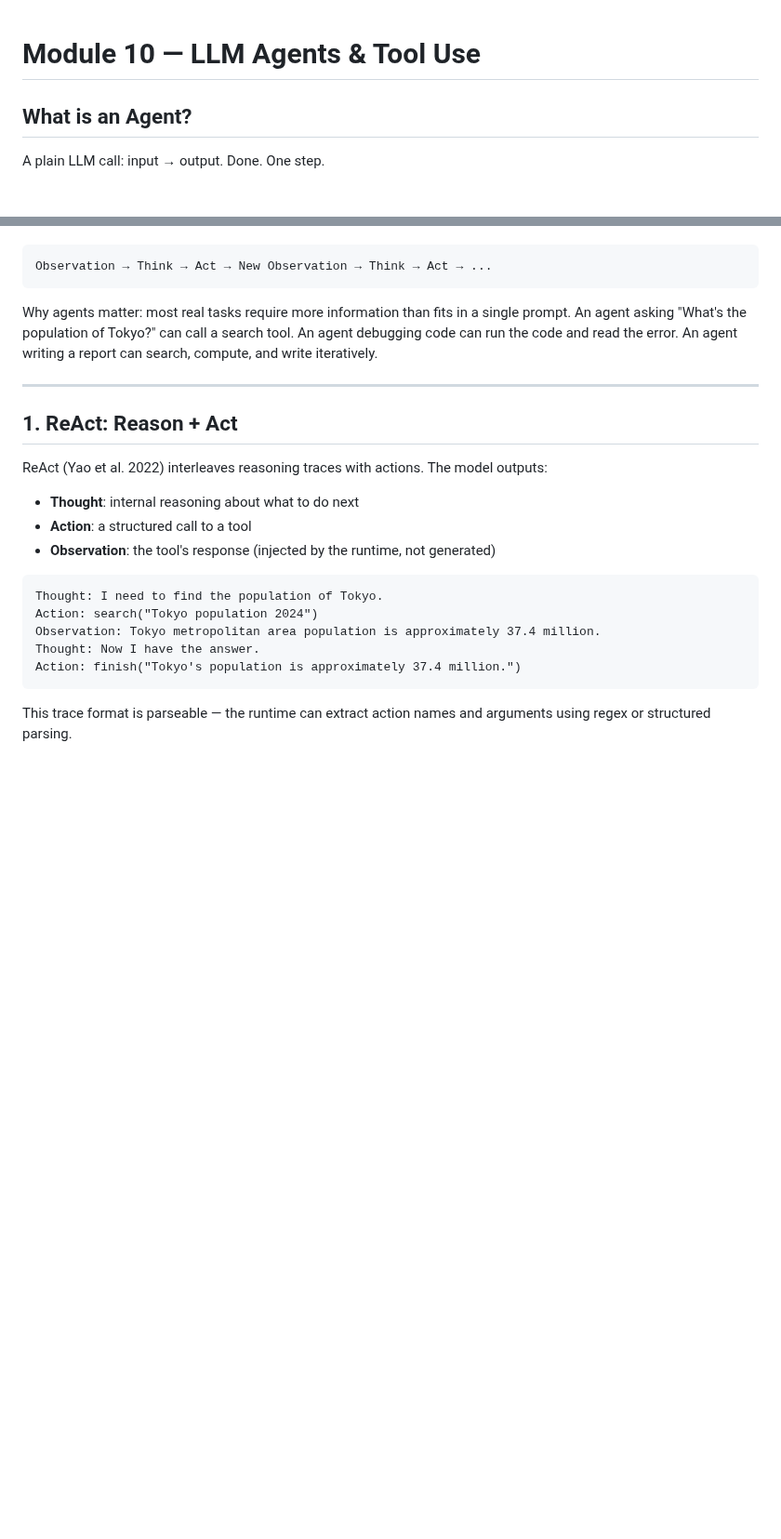
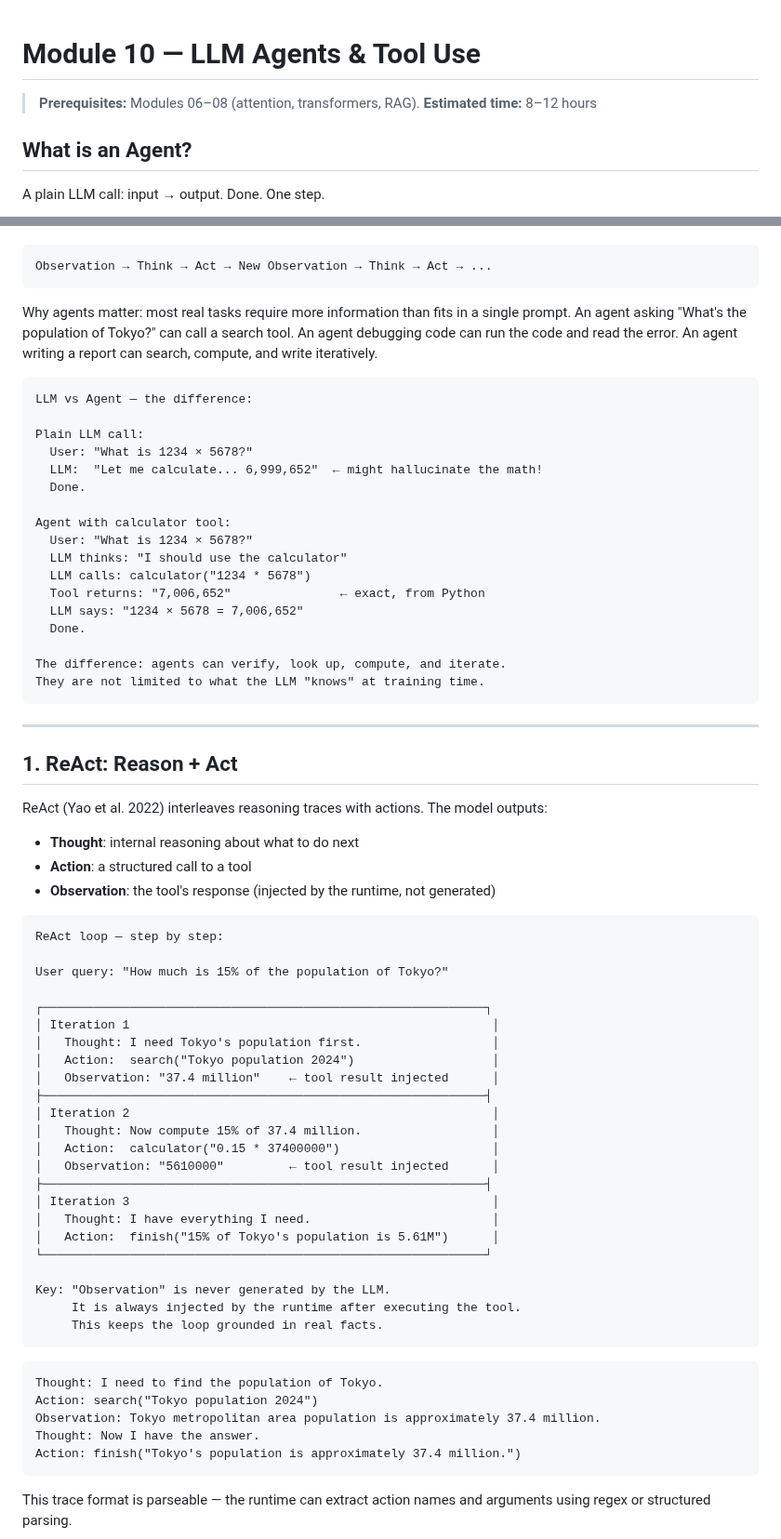
Before and after one commit to iamharshit188/guide, a Markdown page: docs/10-agents.md, 2 parts joined by grey strips. Shown at 93% size. GitHub-like rendering; blank space fills up the shorter version.

Commit message:
docs(10-agents): add LLM vs Agent comparison, ReAct loop step-by-step visual
- add prerequisites and estimated time
- add LLM vs Agent comparison showing calculator tool grounding
- add ReAct loop iteration diagram with thought/action/observation trace

````diff
--- a/docs/10-agents.md
+++ b/docs/10-agents.md
@@ -1,4 +1,7 @@
 # Module 10 — LLM Agents & Tool Use
+
+> **Prerequisites:** Modules 06–08 (attention, transformers, RAG).
+> **Estimated time:** 8–12 hours
 
 ## What is an Agent?
 
@@ -13,6 +16,26 @@ Observation → Think → Act → New Observation → Think → Act → ...
 
 Why agents matter: most real tasks require more information than fits in a single prompt. An agent asking "What's the population of Tokyo?" can call a search tool. An agent debugging code can run the code and read the error. An agent writing a report can search, compute, and write iteratively.
 
+```
+LLM vs Agent — the difference:
+
+Plain LLM call:
+  User: "What is 1234 × 5678?"
+  LLM:  "Let me calculate... 6,999,652"  ← might hallucinate the math!
+  Done.
+
+Agent with calculator tool:
+  User: "What is 1234 × 5678?"
+  LLM thinks: "I should use the calculator"
+  LLM calls: calculator("1234 * 5678")
+  Tool returns: "7,006,652"               ← exact, from Python
+  LLM says: "1234 × 5678 = 7,006,652"
+  Done.
+
+The difference: agents can verify, look up, compute, and iterate.
+They are not limited to what the LLM "knows" at training time.
+```
+
 ---
 
 ## 1. ReAct: Reason + Act
@@ -21,6 +44,32 @@ ReAct (Yao et al. 2022) interleaves reasoning traces with actions. The model out
 - **Thought**: internal reasoning about what to do next
 - **Action**: a structured call to a tool
 - **Observation**: the tool's response (injected by the runtime, not generated)
+
+```
+ReAct loop — step by step:
+
+User query: "How much is 15% of the population of Tokyo?"
+
+┌─────────────────────────────────────────────────────────────┐
+│ Iteration 1                                                  │
+│   Thought: I need Tokyo's population first.                  │
+│   Action:  search("Tokyo population 2024")                   │
+│   Observation: "37.4 million"    ← tool result injected      │
+├─────────────────────────────────────────────────────────────┤
+│ Iteration 2                                                  │
+│   Thought: Now compute 15% of 37.4 million.                  │
+│   Action:  calculator("0.15 * 37400000")                     │
+│   Observation: "5610000"         ← tool result injected      │
+├─────────────────────────────────────────────────────────────┤
+│ Iteration 3                                                  │
+│   Thought: I have everything I need.                         │
+│   Action:  finish("15% of Tokyo's population is 5.61M")      │
+└─────────────────────────────────────────────────────────────┘
+
+Key: "Observation" is never generated by the LLM.
+     It is always injected by the runtime after executing the tool.
+     This keeps the loop grounded in real facts.
+```
 
 ```
 Thought: I need to find the population of Tokyo.
````
